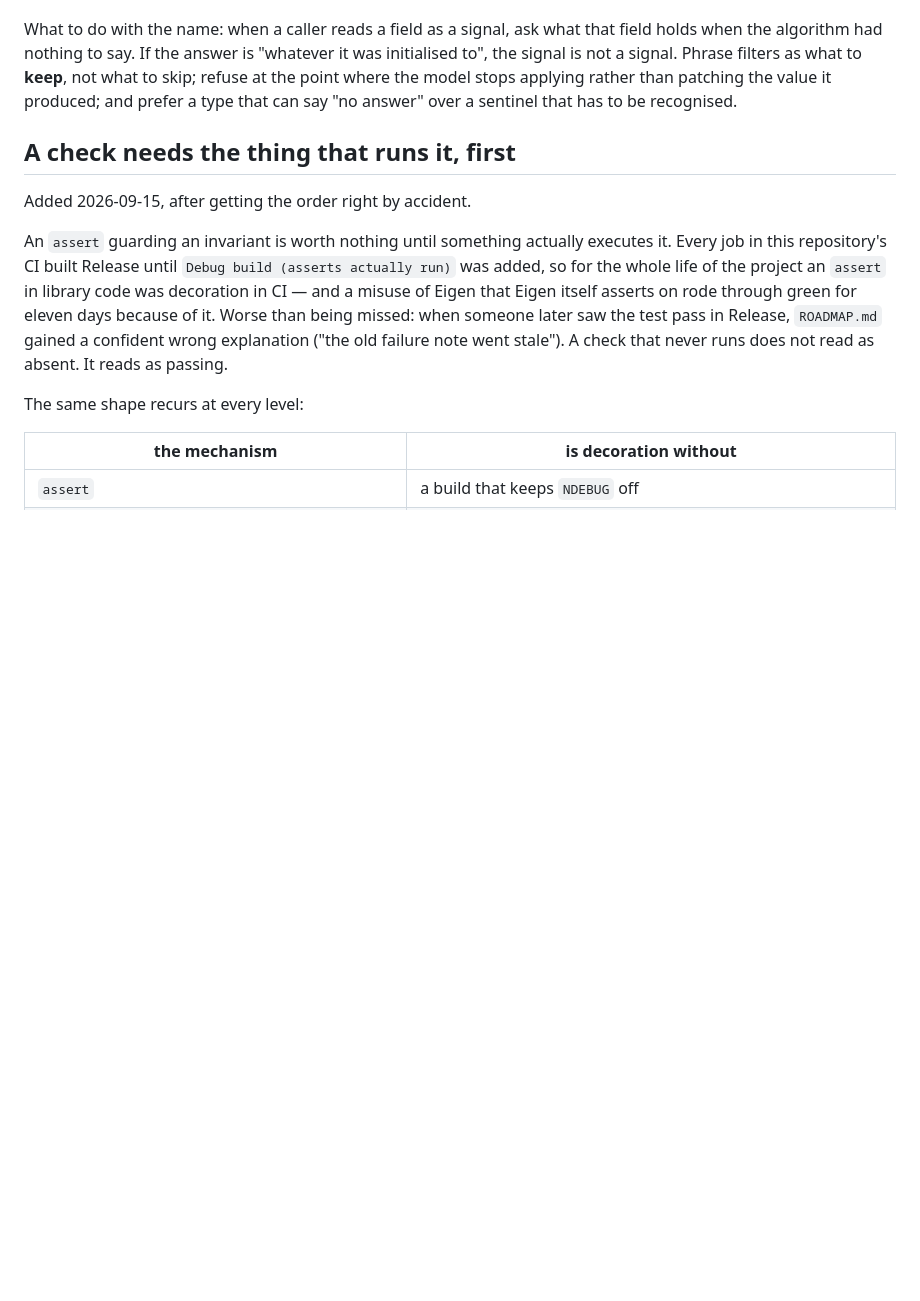
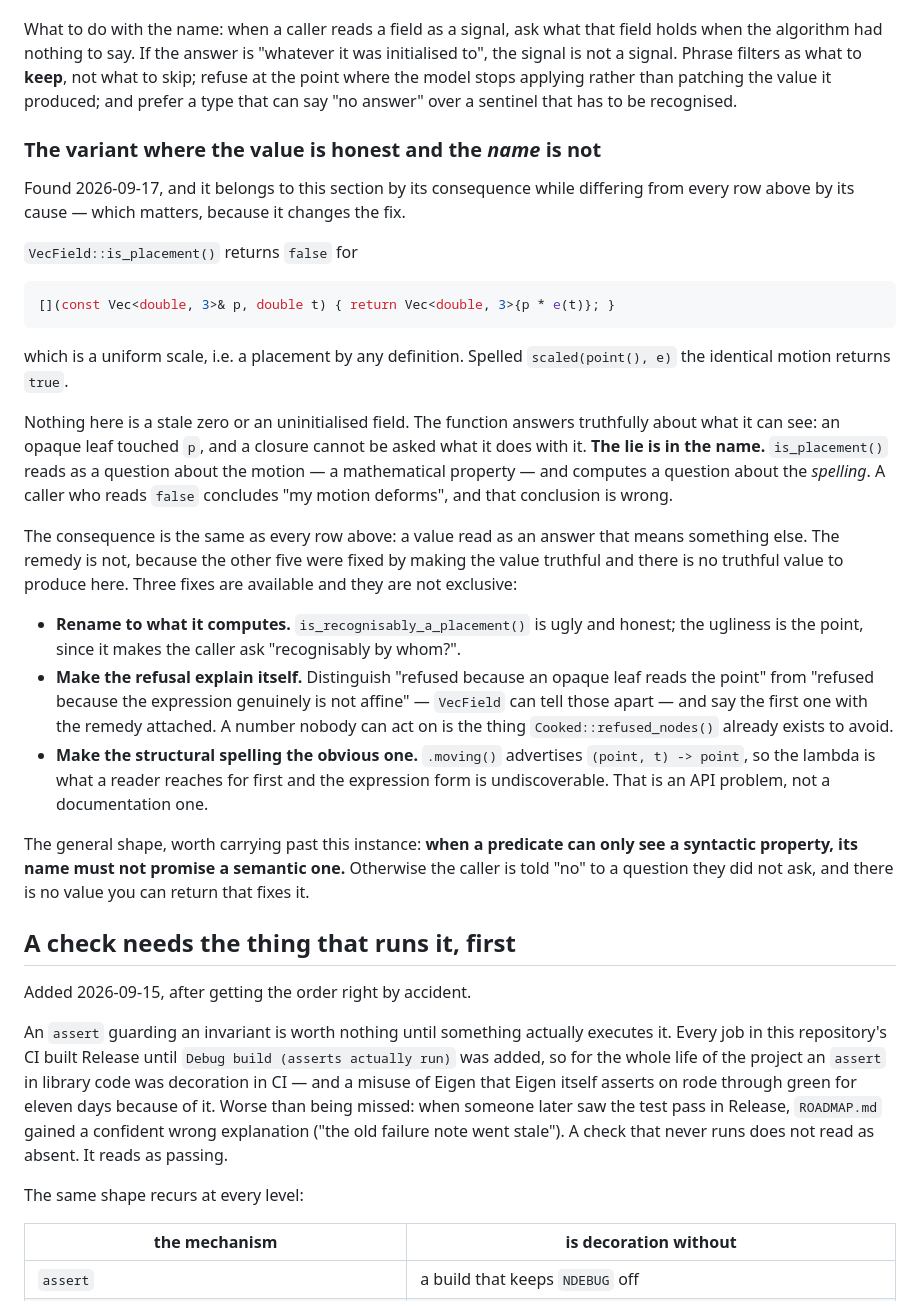
Before and after one commit to Vaniell0/spatium, a Markdown page: docs/conventions.md, the part around the change. Drawn GitHub-style; blank space fills up the shorter version.

Commit message:
Name the variant where the value is honest and the name is not
is_placement() returns false for a lambda computing p * e(t), which is a
uniform scale and a placement by any definition; spelled
scaled(point(), e) the identical motion returns true. Nothing here is a
stale zero -- the function answers truthfully about what it can see,
since a closure cannot be asked what it does with the point it touched.
The lie is in the name: is_placement() reads as a question about the
motion and computes a question about the spelling, and a caller reading
false concludes their motion deforms, which is wrong.

So it belongs in the costume-of-an-answer section by its consequence and
differs from all five rows above by its cause -- and that difference
changes the fix. The others were repaired by making the value truthful.
Here there is no truthful value to produce.

Three repairs, not exclusive, and recorded in ROADMAP as work rather
than as observation: the refusal explains itself (VecField can tell
"opaque leaf reads the point" from "genuinely not affine", and the first
should say so with the remedy attached); is_placement() renamed to what
it computes, ugliness included, since it makes the caller ask
"recognisably by whom?"; and the structural spelling made discoverable,
since scaled(point(), e) is already shorter than the lambda and simply
unfindable when the slot advertises a callable.

The general shape, carried past this instance: when a predicate can only
see a syntactic property, its name must not promise a semantic one --
otherwise the caller is told "no" to a question they did not ask, and no
return value fixes it.

Rewriting the demo's motions is therefore not the whole job. The demo is
one user; the trap is in the API.

Co-Authored-By: Claude Opus 5 <noreply@anthropic.com>
Claude-Session: https://claude.ai/code/session_01PV24p4UXUE7Uoni9GP7Lzd

````diff
--- a/docs/conventions.md
+++ b/docs/conventions.md
@@ -208,6 +208,52 @@ where the model stops applying rather than patching the value it
 produced; and prefer a type that can say "no answer" over a sentinel that
 has to be recognised.
 
+### The variant where the value is honest and the *name* is not
+
+Found 2026-09-17, and it belongs to this section by its consequence
+while differing from every row above by its cause — which matters,
+because it changes the fix.
+
+`VecField::is_placement()` returns `false` for
+
+```cpp
+[](const Vec<double, 3>& p, double t) { return Vec<double, 3>{p * e(t)}; }
+```
+
+which is a uniform scale, i.e. a placement by any definition. Spelled
+`scaled(point(), e)` the identical motion returns `true`.
+
+Nothing here is a stale zero or an uninitialised field. The function
+answers truthfully about what it can see: an opaque leaf touched `p`, and
+a closure cannot be asked what it does with it. **The lie is in the
+name.** `is_placement()` reads as a question about the motion — a
+mathematical property — and computes a question about the *spelling*.
+A caller who reads `false` concludes "my motion deforms", and that
+conclusion is wrong.
+
+The consequence is the same as every row above: a value read as an answer
+that means something else. The remedy is not, because the other five were
+fixed by making the value truthful and there is no truthful value to
+produce here. Three fixes are available and they are not exclusive:
+
+- **Rename to what it computes.** `is_recognisably_a_placement()` is ugly
+  and honest; the ugliness is the point, since it makes the caller ask
+  "recognisably by whom?".
+- **Make the refusal explain itself.** Distinguish "refused because an
+  opaque leaf reads the point" from "refused because the expression
+  genuinely is not affine" — `VecField` can tell those apart — and say
+  the first one with the remedy attached. A number nobody can act on is
+  the thing `Cooked::refused_nodes()` already exists to avoid.
+- **Make the structural spelling the obvious one.** `.moving()` advertises
+  `(point, t) -> point`, so the lambda is what a reader reaches for first
+  and the expression form is undiscoverable. That is an API problem, not
+  a documentation one.
+
+The general shape, worth carrying past this instance: **when a predicate
+can only see a syntactic property, its name must not promise a semantic
+one.** Otherwise the caller is told "no" to a question they did not ask,
+and there is no value you can return that fixes it.
+
 ## A check needs the thing that runs it, first
 
 Added 2026-09-15, after getting the order right by accident.
````
Also changed, not shown: docs/ROADMAP.md (+7 -0 lines).
